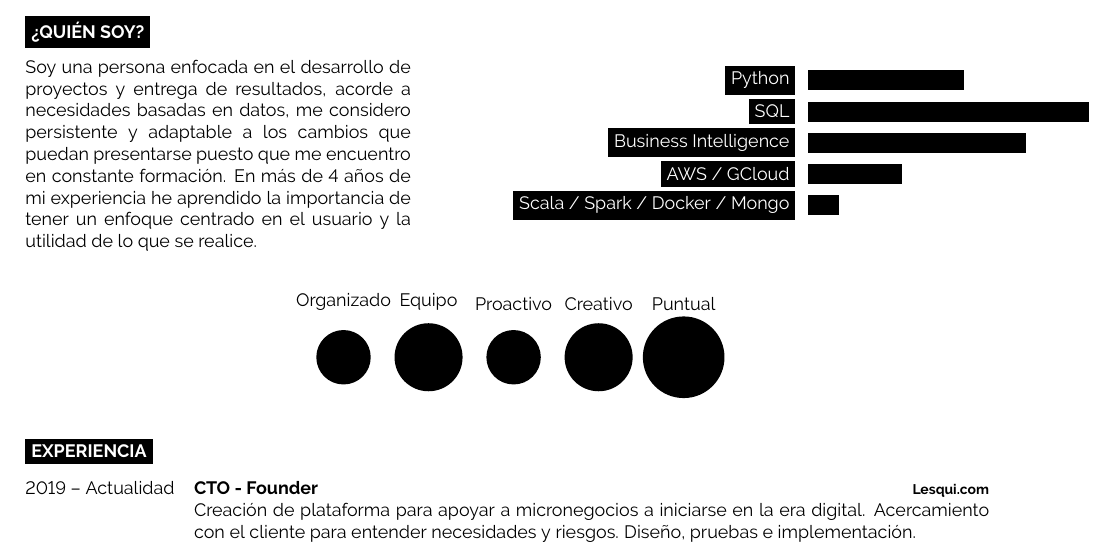
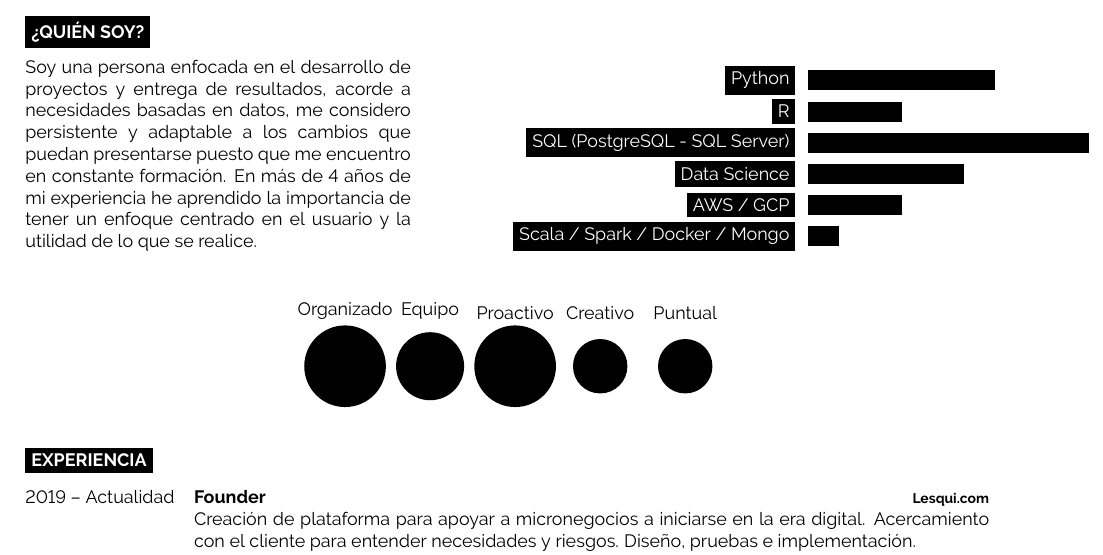
Before and after one commit to eocode/Biografia-y-CV, a LaTeX CV (CV-Elias Ojeda Medina.tex): part of the page, cut so that both start at the same text. Compiled offline with pdfLaTeX.

Commit message:
:rocket: Update cv habilities

```diff
--- a/CV-Elias Ojeda Medina.tex
+++ b/CV-Elias Ojeda Medina.tex
@@ -49,16 +49,17 @@
 \begin{minipage}[t]{0.5\textwidth} % 50% of the page for the skills bar chart
 	\vspace{-\baselineskip} % Required for vertically aligning minipages
 	\begin{barchart}{5.5}
-		\baritem{\href{https://github.com/eocode?tab=repositories&q=project+python&type=&language=}{Python}}{50}
-		\baritem{SQL}{90}
-		\baritem{Business Intelligence}{70}
-		\baritem{AWS / GCloud}{30}
+		\baritem{Python}{60}
+		\baritem{R}{30}
+		\baritem{SQL (PostgreSQL - SQL Server)}{90}
+		\baritem{\href{https://github.com/eocode/Love-Data-with-Python-SQL-R-Scala}{Data Science}}{50}
+		\baritem{AWS / GCP}{30}
 		\baritem{Scala / Spark / Docker / Mongo}{10}
 	\end{barchart}
 \end{minipage}
 
 \begin{center}
-	\bubbles{4/Organizado, 5/Equipo, 4/Proactivo, 5/Creativo, 6/Puntual}
+	\bubbles{6/Organizado, 5/Equipo, 6/Proactivo, 4/Creativo, 4/Puntual}
 \end{center}
 
 %----------------------------------------------------------------------------------------
@@ -70,7 +71,7 @@
 \begin{entrylist}
 	\entry
 		{2019 -- Actualidad}
-		{CTO - Founder}
+		{Founder}
 		{Lesqui.com}
 		{Creación de plataforma para apoyar a micronegocios a iniciarse en la era digital. Acercamiento con el cliente para entender necesidades y riesgos. Diseño, pruebas e implementación. \\ \texttt{AWS}\slashsep\texttt{GraphQL}\slashsep\texttt{PostgreSQL}\slashsep\texttt{Laravel}\slashsep\texttt{React} \slashsep\texttt{Flutter}}
 	\entry
```
Also changed, not shown: CV-Elias Ojeda Medina.pdf, cvscreenshot.png, 2 other files.
